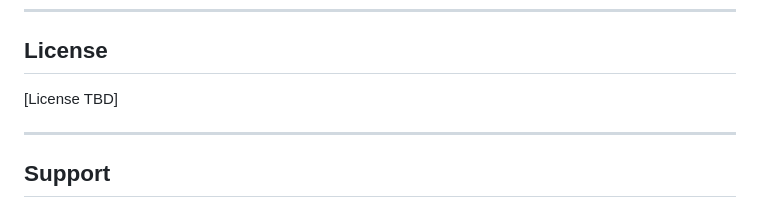
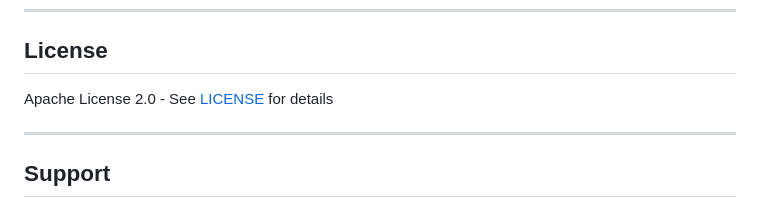
Before and after one commit to HarperFast/harper-edge-ai-example, a Markdown page: README.md, the part around the change. GitHub-like rendering.

Commit message:
docs: fix license reference in README
Replace '[License TBD]' with actual Apache License 2.0 reference

```diff
--- a/README.md
+++ b/README.md
@@ -500,7 +500,7 @@ Contributions welcome! See [CONTRIBUTING.md](CONTRIBUTING.md) for guidelines.
 
 ## License
 
-[License TBD]
+Apache License 2.0 - See [LICENSE](LICENSE) for details
 
 ---
 
```
